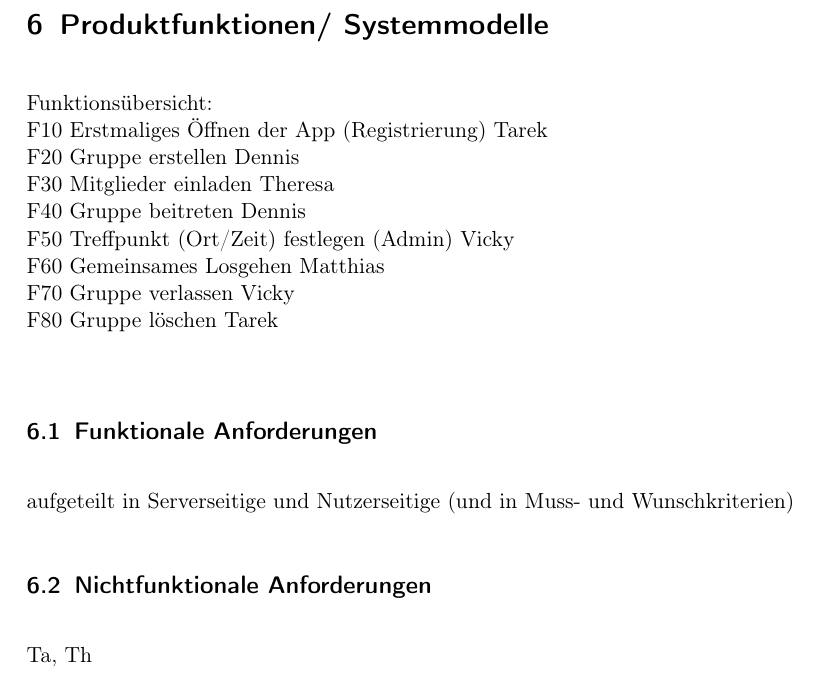
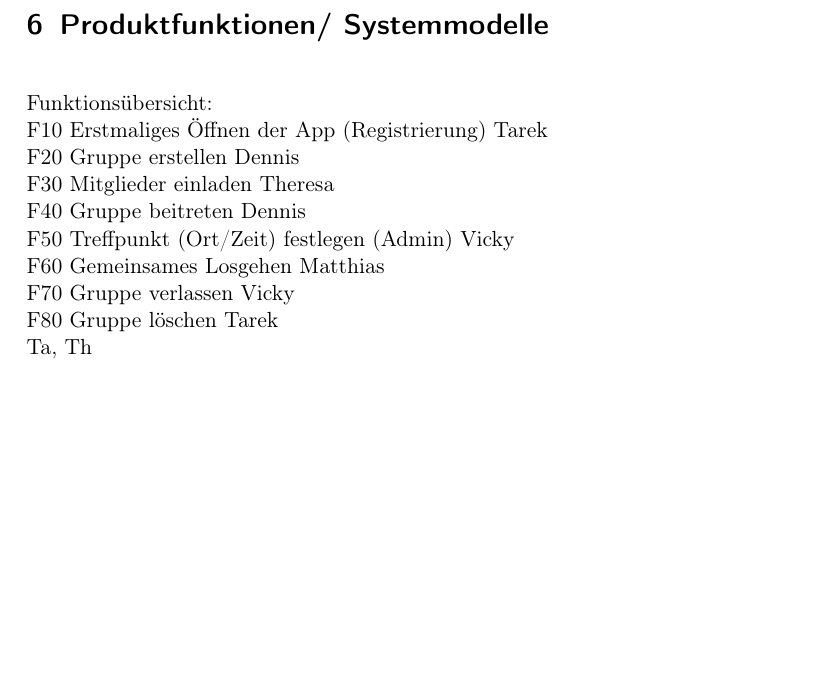
Before and after one commit to rethesa/pse-android-go, a LaTeX document (Pflichtenheft/Pflichtenheft.tex, which reads Pflichtenheft/Produktfunktionen.tex): part of page 5 of 7 before the commit and part of page 4 of 6 after it, cut so that both start at the same text, the shorter picture padded with empty space. Compiled offline with pdfLaTeX.

Commit message:
delelted subsections of Produktfunktionen

```diff
--- a/Pflichtenheft/Produktfunktionen.tex
+++ b/Pflichtenheft/Produktfunktionen.tex
@@ -8,7 +8,3 @@ F50 Treffpunkt (Ort/Zeit) festlegen (Admin) Vicky \\
 F60 Gemeinsames Losgehen Matthias \\
 F70 Gruppe verlassen Vicky \\
 F80 Gruppe löschen Tarek \\
-\subsection{Funktionale Anforderungen}
-aufgeteilt in Serverseitige und Nutzerseitige
-(und in Muss- und Wunschkriterien)
-\subsection{Nichtfunktionale Anforderungen}
```
